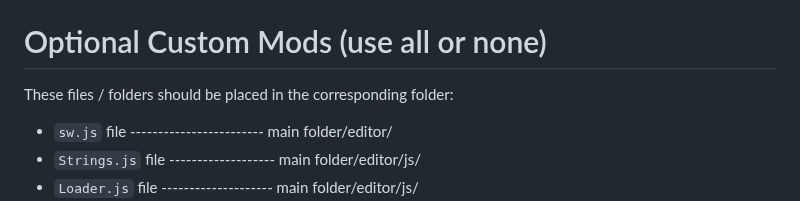
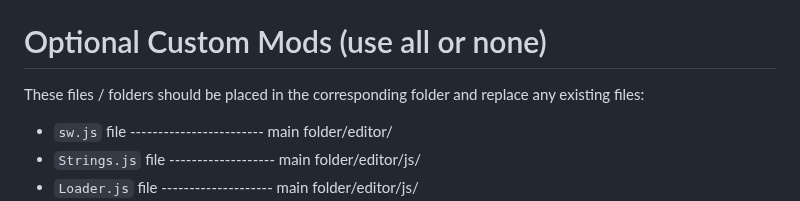
Before and after one commit to GitHubDragonFly/Localized_3js, a Markdown page: README.md, the part around the change. GitHub-like rendering.

```diff
--- a/README.md
+++ b/README.md
@@ -40,7 +40,7 @@ Optional repository - download and extract the zip file from:
 
 # Optional Custom Mods (use all or none)
 
-These files / folders should be placed in the corresponding folder:
+These files / folders should be placed in the corresponding folder and replace any existing files:
 
 - `sw.js` file ------------------------	main folder/editor/
 - `Strings.js` file -------------------	main folder/editor/js/
```
